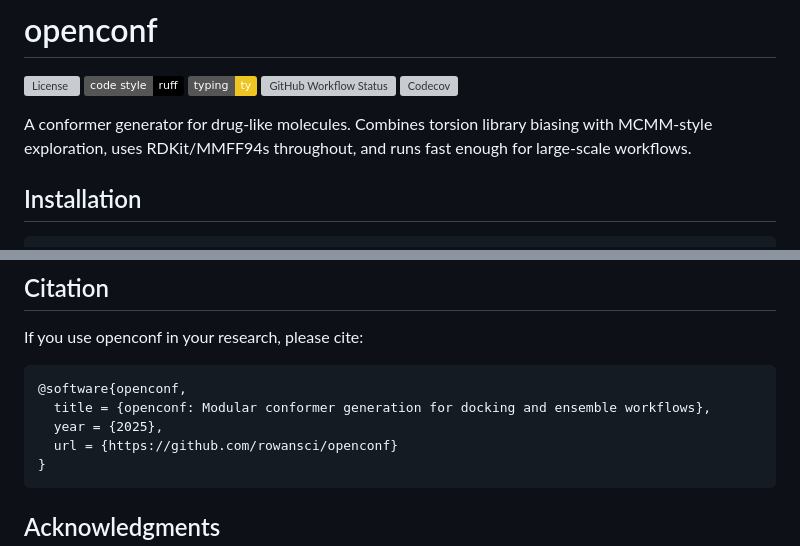
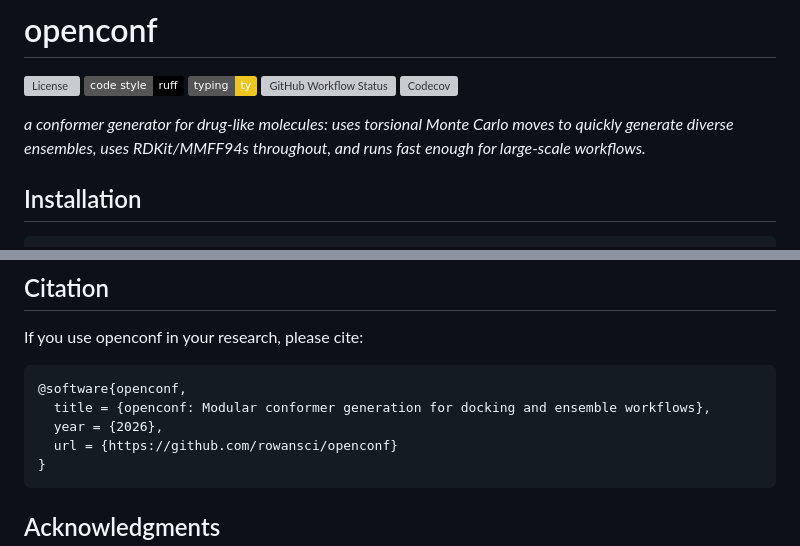
Before and after one commit to rowansci/openconf, a Markdown page: README.md, 2 parts joined by grey strips. GitHub-like rendering; badges without logos; grey boxes are pictures that could not be loaded.

````diff
--- a/README.md
+++ b/README.md
@@ -7,7 +7,7 @@
 [![Codecov](https://img.shields.io/codecov/c/github/rowansci/openconf)](https://codecov.io/gh/rowansci/openconf)
 
 
-A conformer generator for drug-like molecules. Combines torsion library biasing with MCMM-style exploration, uses RDKit/MMFF94s throughout, and runs fast enough for large-scale workflows.
+*a conformer generator for drug-like molecules: uses torsional Monte Carlo moves to quickly generate diverse ensembles, uses RDKit/MMFF94s throughout, and runs fast enough for large-scale workflows.*
 
 ## Installation
 
@@ -414,7 +414,7 @@ If you use openconf in your research, please cite:
 ```bibtex
 @software{openconf,
   title = {openconf: Modular conformer generation for docking and ensemble workflows},
-  year = {2025},
+  year = {2026},
   url = {https://github.com/rowansci/openconf}
 }
 ```
````
